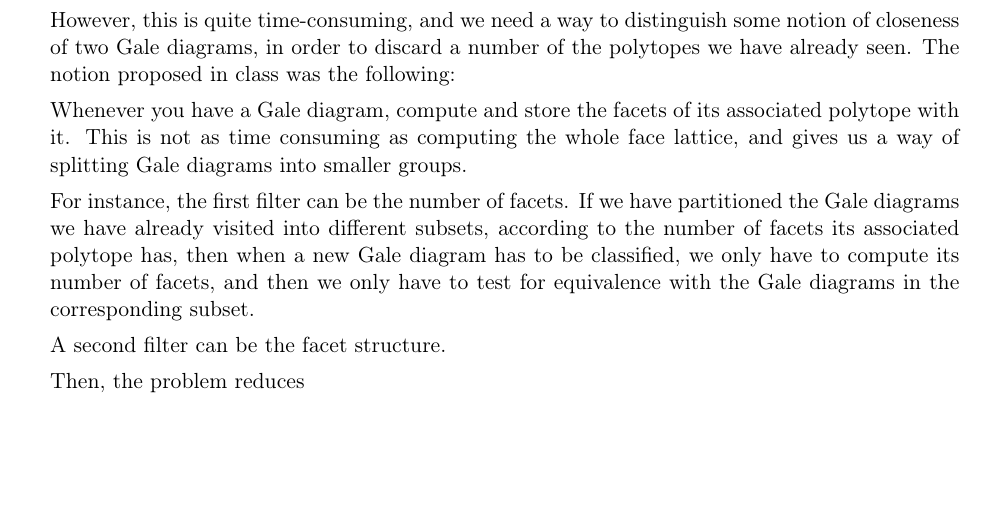
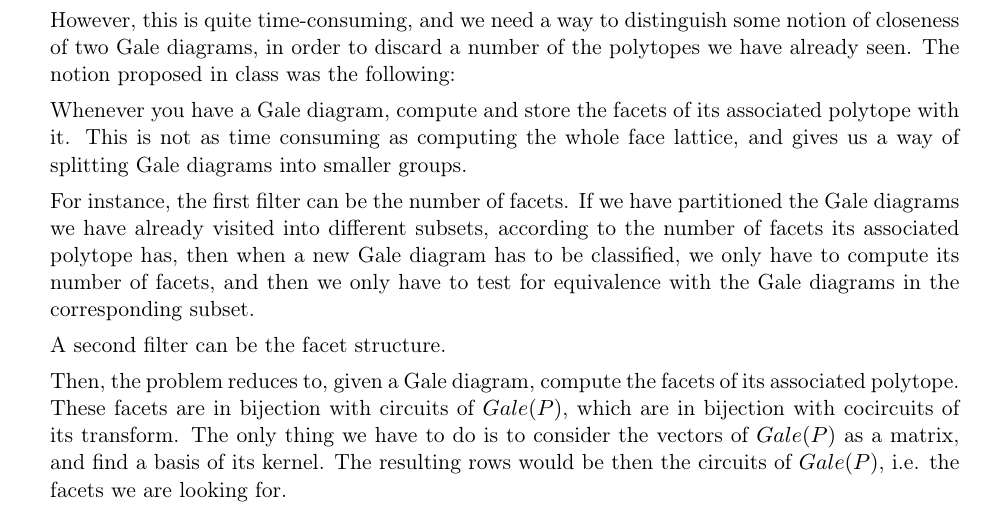
Before and after one commit to aitor-perez/psychic-ninja, a LaTeX document (Pseudocode_16_12_2014/sheet4.tex): part of page 2 of 2, cut so that both start at the same text, the shorter picture padded with empty space. Compiled offline with pdfLaTeX.

Commit message:
escrivint la segona part

```diff
--- a/Pseudocode_16_12_2014/sheet4.tex
+++ b/Pseudocode_16_12_2014/sheet4.tex
@@ -106,6 +106,7 @@ For instance, the first filter can be the number of facets. If we have partition
 
 A second filter can be the facet structure.
 
-Then, the problem reduces
+Then, the problem reduces to, given a Gale diagram, compute the facets of its associated polytope. These facets are in bijection with circuits of $Gale(P)$, which are in bijection with cocircuits of its transform. The only thing we have to do is to consider the vectors of $Gale(P)$ as a matrix, and find a basis of its kernel. The resulting rows would be then the circuits of $Gale(P)$, i.e. the facets we are looking for.
+
 \end{enumerate}
 \end{document}
```
Also changed, not shown: Pseudocode_16_12_2014/sheet4.pdf, 1 other file.
